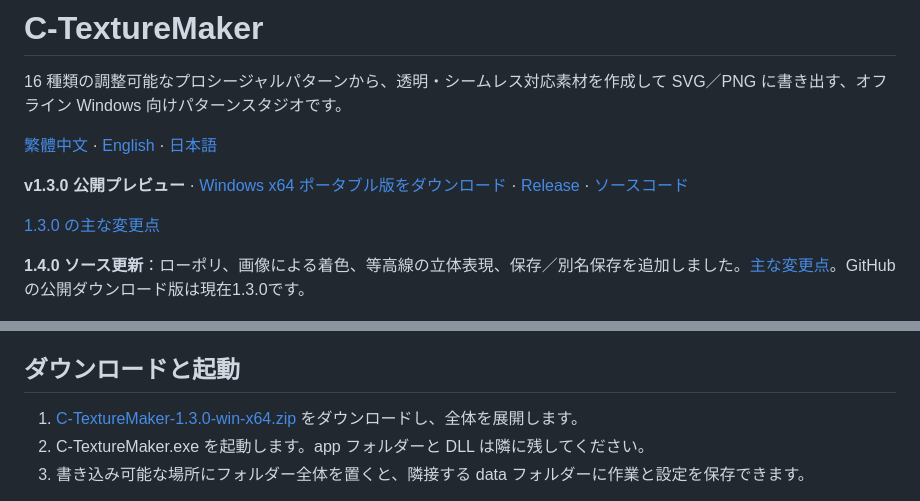
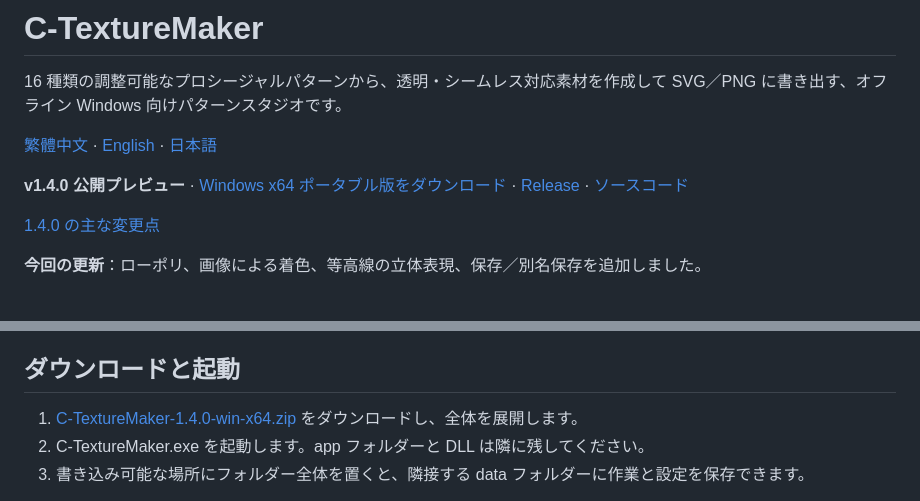
Before and after one commit to ga643116/C-TextureMaker, a Markdown page: README.ja.md, 2 parts joined by grey strips. Drawn GitHub-style.

```diff
--- a/README.ja.md
+++ b/README.ja.md
@@ -4,11 +4,11 @@
 
 [繁體中文](README.md) · [English](README.en.md) · [日本語](README.ja.md)
 
-**v1.3.0 公開プレビュー** · [Windows x64 ポータブル版をダウンロード](https://github.com/ga643116/C-TextureMaker/releases/download/v1.3.0/C-TextureMaker-1.3.0-win-x64.zip) · [Release](https://github.com/ga643116/C-TextureMaker/releases/tag/v1.3.0) · [ソースコード](https://github.com/ga643116/C-TextureMaker)
+**v1.4.0 公開プレビュー** · [Windows x64 ポータブル版をダウンロード](https://github.com/ga643116/C-TextureMaker/releases/download/v1.4.0/C-TextureMaker-1.4.0-win-x64.zip) · [Release](https://github.com/ga643116/C-TextureMaker/releases/tag/v1.4.0) · [ソースコード](https://github.com/ga643116/C-TextureMaker)
 
-[1.3.0 の主な変更点](docs/releases/v1.3.0.md#日本語)
+[1.4.0 の主な変更点](docs/releases/v1.4.0.md#日本語)
 
-**1.4.0 ソース更新**：ローポリ、画像による着色、等高線の立体表現、保存／別名保存を追加しました。[主な変更点](docs/releases/v1.4.0.md#日本語)。GitHubの公開ダウンロード版は現在1.3.0です。
+**今回の更新**：ローポリ、画像による着色、等高線の立体表現、保存／別名保存を追加しました。
 
 ![繁体字中国語・ダークテーマのワークスペース](docs/media/workspace-zh-dark.png)
 
@@ -42,7 +42,7 @@
 
 ## ダウンロードと起動
 
-1. [C-TextureMaker-1.3.0-win-x64.zip](https://github.com/ga643116/C-TextureMaker/releases/download/v1.3.0/C-TextureMaker-1.3.0-win-x64.zip) をダウンロードし、全体を展開します。
+1. [C-TextureMaker-1.4.0-win-x64.zip](https://github.com/ga643116/C-TextureMaker/releases/download/v1.4.0/C-TextureMaker-1.4.0-win-x64.zip) をダウンロードし、全体を展開します。
 2. C-TextureMaker.exe を起動します。app フォルダーと DLL は隣に残してください。
 3. 書き込み可能な場所にフォルダー全体を置くと、隣接する data フォルダーに作業と設定を保存できます。
 
```
Also changed, not shown: README.en.md (+4 -4 lines), README.md (+4 -4 lines).
